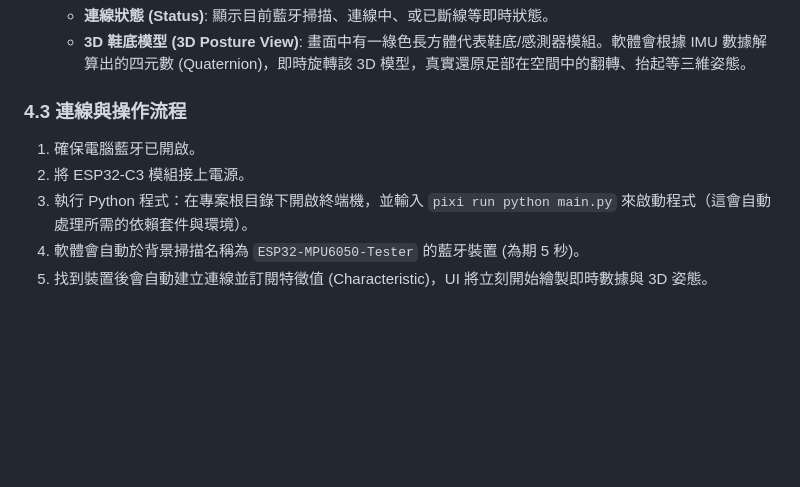
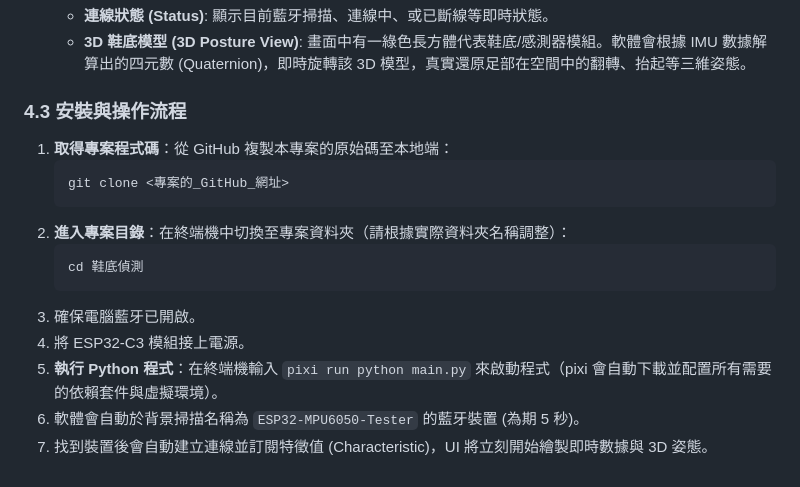
Before and after one commit to hekprowork/shoes-ble, a Markdown page: DATASHEET.md, the part around the change. Rendered like a GitHub page; blank space fills up the shorter version.

Commit message:
docs: add GitHub clone and cd instructions to datasheet

````diff
--- a/DATASHEET.md
+++ b/DATASHEET.md
@@ -70,9 +70,17 @@
    - **連線狀態 (Status)**: 顯示目前藍牙掃描、連線中、或已斷線等即時狀態。
    - **3D 鞋底模型 (3D Posture View)**: 畫面中有一綠色長方體代表鞋底/感測器模組。軟體會根據 IMU 數據解算出的四元數 (Quaternion)，即時旋轉該 3D 模型，真實還原足部在空間中的翻轉、抬起等三維姿態。
 
-### 4.3 連線與操作流程
-1. 確保電腦藍牙已開啟。
-2. 將 ESP32-C3 模組接上電源。
-3. 執行 Python 程式：在專案根目錄下開啟終端機，並輸入 `pixi run python main.py` 來啟動程式（這會自動處理所需的依賴套件與環境）。
-4. 軟體會自動於背景掃描名稱為 `ESP32-MPU6050-Tester` 的藍牙裝置 (為期 5 秒)。
-5. 找到裝置後會自動建立連線並訂閱特徵值 (Characteristic)，UI 將立刻開始繪製即時數據與 3D 姿態。
+### 4.3 安裝與操作流程
+1. **取得專案程式碼**：從 GitHub 複製本專案的原始碼至本地端：
+   ```bash
+   git clone <專案的_GitHub_網址>
+   ```
+2. **進入專案目錄**：在終端機中切換至專案資料夾（請根據實際資料夾名稱調整）：
+   ```bash
+   cd 鞋底偵測
+   ```
+3. 確保電腦藍牙已開啟。
+4. 將 ESP32-C3 模組接上電源。
+5. **執行 Python 程式**：在終端機輸入 `pixi run python main.py` 來啟動程式（pixi 會自動下載並配置所有需要的依賴套件與虛擬環境）。
+6. 軟體會自動於背景掃描名稱為 `ESP32-MPU6050-Tester` 的藍牙裝置 (為期 5 秒)。
+7. 找到裝置後會自動建立連線並訂閱特徵值 (Characteristic)，UI 將立刻開始繪製即時數據與 3D 姿態。
````
